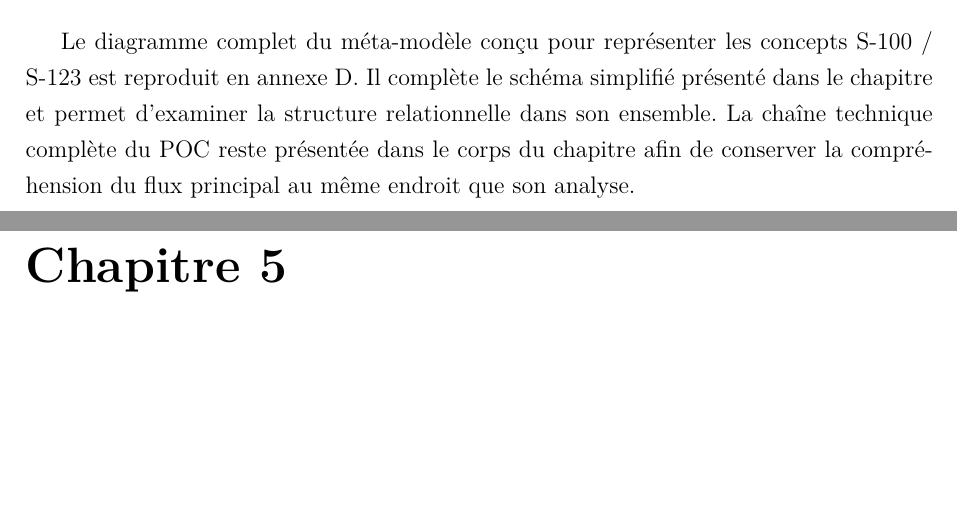
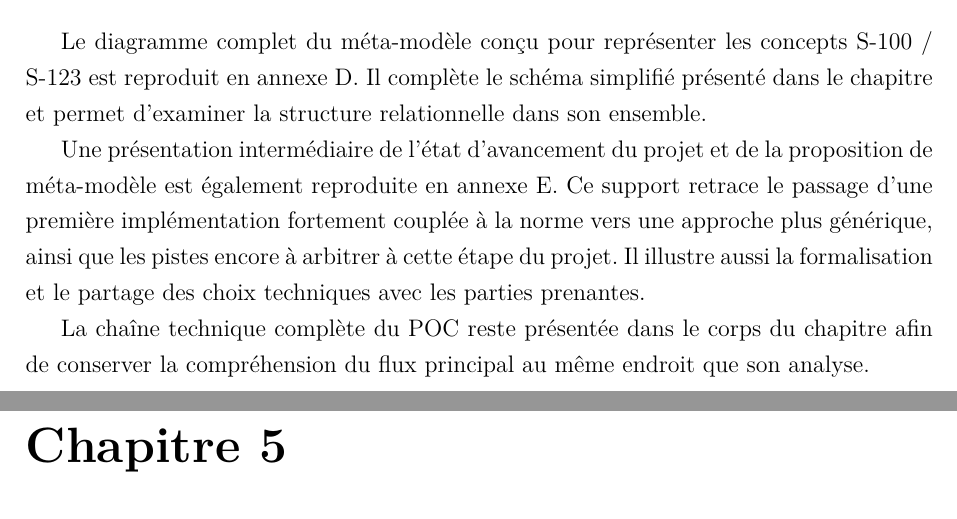
Before and after one commit to GraberThomas/dossier_professionnel, a LaTeX document (main.tex, which reads sections/05-renvois-annexes.tex): two parts of pages 67 and 68 of 232, joined at a grey line, cut so that both start at the same text, the shorter picture padded with empty space. Compiled offline with pdfLaTeX.

Commit message:
Ajouter le renvoi vers la présentation S-123

```diff
--- a/sections/05-renvois-annexes.tex
+++ b/sections/05-renvois-annexes.tex
@@ -1,4 +1,8 @@
 
 \section{Éléments de preuve complémentaires en annexe}
 
-Le diagramme complet du méta-modèle conçu pour représenter les concepts S-100 / S-123 est reproduit en annexe~\ref{ann:s123-modele}. Il complète le schéma simplifié présenté dans le chapitre et permet d'examiner la structure relationnelle dans son ensemble. La chaîne technique complète du POC reste présentée dans le corps du chapitre afin de conserver la compréhension du flux principal au même endroit que son analyse.
+Le diagramme complet du méta-modèle conçu pour représenter les concepts S-100 / S-123 est reproduit en annexe~\ref{ann:s123-modele}. Il complète le schéma simplifié présenté dans le chapitre et permet d'examiner la structure relationnelle dans son ensemble.
+
+Une présentation intermédiaire de l'état d'avancement du projet et de la proposition de méta-modèle est également reproduite en annexe~\ref{ann:s123-presentation}. Ce support retrace le passage d'une première implémentation fortement couplée à la norme vers une approche plus générique, ainsi que les pistes encore à arbitrer à cette étape du projet. Il illustre aussi la formalisation et le partage des choix techniques avec les parties prenantes.
+
+La chaîne technique complète du POC reste présentée dans le corps du chapitre afin de conserver la compréhension du flux principal au même endroit que son analyse.
```
